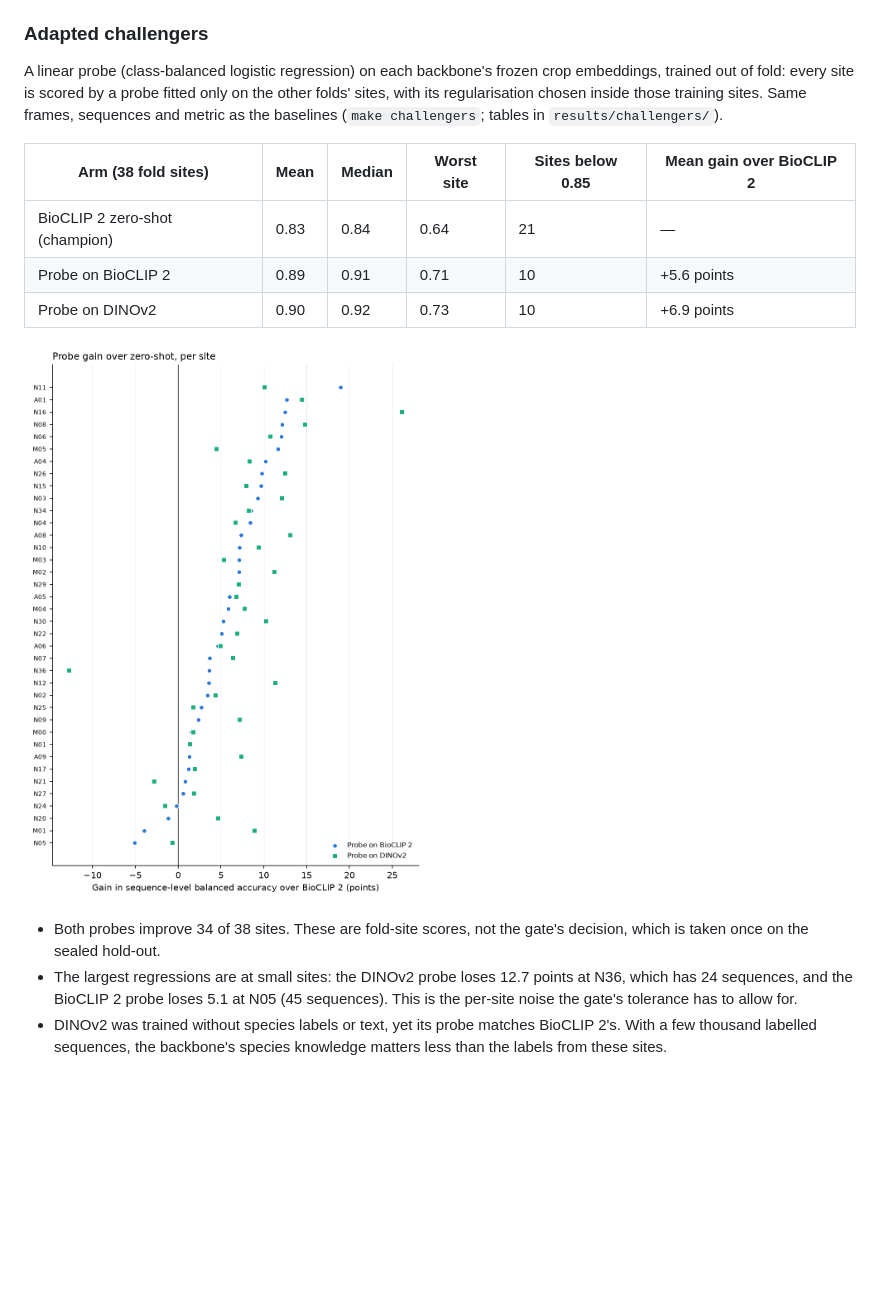
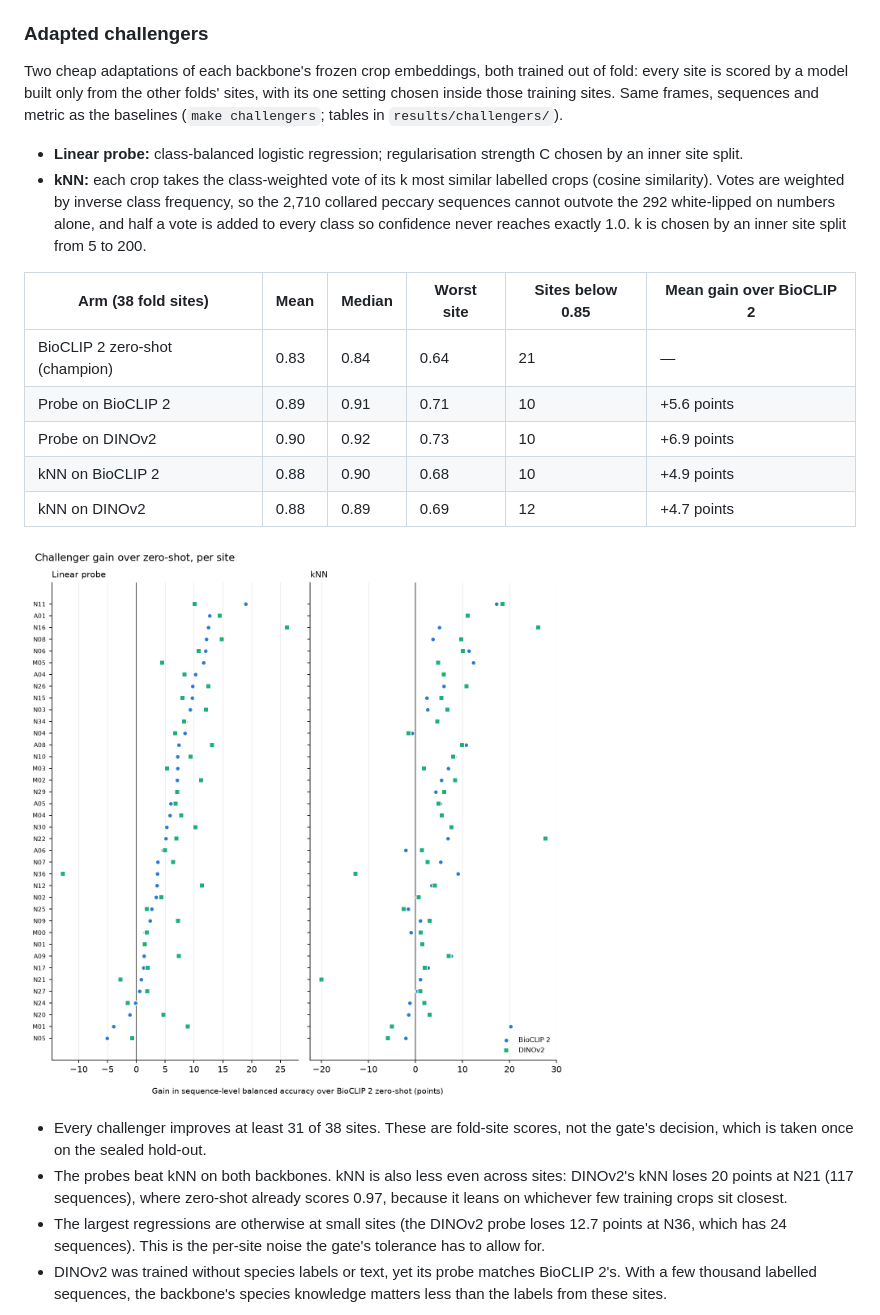
Before and after one commit to benmacp123/camera-trap-mlops, a Markdown page: README.md, the part around one of its changes. GitHub-like rendering; pictures changed too: figures/challengers_gain.png (added), figures/challengers_probe_gain.png (deleted); blank space fills up the shorter version.

```diff
--- a/README.md
+++ b/README.md
@@ -76,26 +76,41 @@ crops. Per-site and per-class tables are in `results/detector/`.
 
 ### Adapted challengers
 
-A linear probe (class-balanced logistic regression) on each backbone's
-frozen crop embeddings, trained out of fold: every site is scored by a
-probe fitted only on the other folds' sites, with its regularisation
-chosen inside those training sites. Same frames, sequences and metric
-as the baselines (`make challengers`; tables in `results/challengers/`).
+Two cheap adaptations of each backbone's frozen crop embeddings, both
+trained out of fold: every site is scored by a model built only from
+the other folds' sites, with its one setting chosen inside those
+training sites. Same frames, sequences and metric as the baselines
+(`make challengers`; tables in `results/challengers/`).
+
+- **Linear probe:** class-balanced logistic regression; regularisation
+  strength C chosen by an inner site split.
+- **kNN:** each crop takes the class-weighted vote of its k most similar
+  labelled crops (cosine similarity). Votes are weighted by inverse class
+  frequency, so the 2,710 collared peccary sequences cannot outvote the
+  292 white-lipped on numbers alone, and half a vote is added to every
+  class so confidence never reaches exactly 1.0. k is chosen by an inner
+  site split from 5 to 200.
 
 | Arm (38 fold sites) | Mean | Median | Worst site | Sites below 0.85 | Mean gain over BioCLIP 2 |
 | --- | --- | --- | --- | --- | --- |
 | BioCLIP 2 zero-shot (champion) | 0.83 | 0.84 | 0.64 | 21 | — |
 | Probe on BioCLIP 2 | 0.89 | 0.91 | 0.71 | 10 | +5.6 points |
 | Probe on DINOv2 | 0.90 | 0.92 | 0.73 | 10 | +6.9 points |
+| kNN on BioCLIP 2 | 0.88 | 0.90 | 0.68 | 10 | +4.9 points |
+| kNN on DINOv2 | 0.88 | 0.89 | 0.69 | 12 | +4.7 points |
 
-![Each probe's per-site gain over BioCLIP 2 zero-shot](figures/challengers_probe_gain.png)
+![Each challenger's per-site gain over BioCLIP 2 zero-shot](figures/challengers_gain.png)
 
-- Both probes improve 34 of 38 sites. These are fold-site scores, not
-  the gate's decision, which is taken once on the sealed hold-out.
-- The largest regressions are at small sites: the DINOv2 probe loses
-  12.7 points at N36, which has 24 sequences, and the BioCLIP 2 probe
-  loses 5.1 at N05 (45 sequences). This is the per-site noise the
-  gate's tolerance has to allow for.
+- Every challenger improves at least 31 of 38 sites. These are
+  fold-site scores, not the gate's decision, which is taken once on
+  the sealed hold-out.
+- The probes beat kNN on both backbones. kNN is also less even across
+  sites: DINOv2's kNN loses 20 points at N21 (117 sequences), where
+  zero-shot already scores 0.97, because it leans on whichever few
+  training crops sit closest.
+- The largest regressions are otherwise at small sites (the DINOv2
+  probe loses 12.7 points at N36, which has 24 sequences). This is
+  the per-site noise the gate's tolerance has to allow for.
 - DINOv2 was trained without species labels or text, yet its probe
   matches BioCLIP 2's. With a few thousand labelled sequences, the
   backbone's species knowledge matters less than the labels from these
```
Also changed, not shown: other parts of README.md (+12 -2 lines), figures/challengers_knn_k.png (added), 9 other files.
